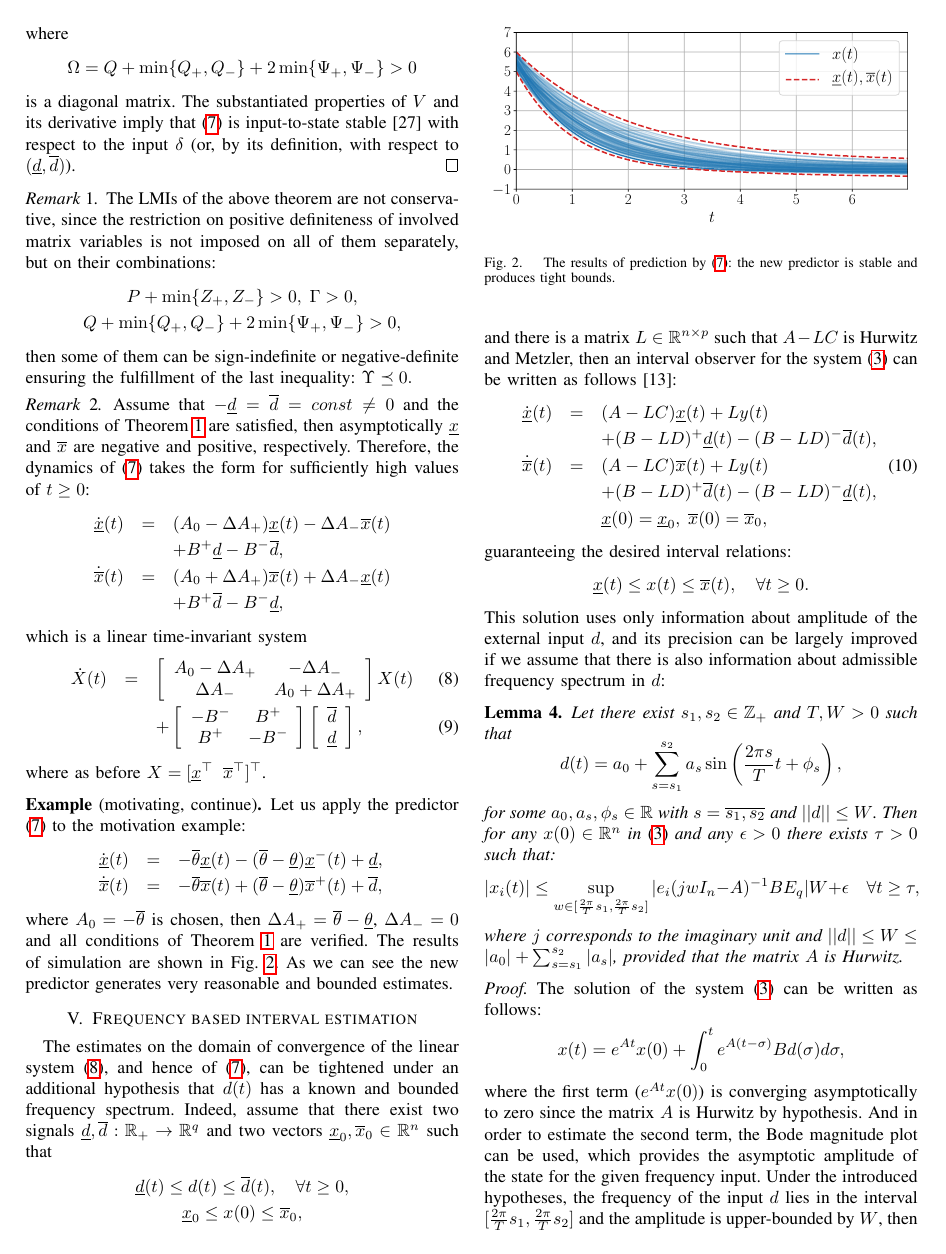
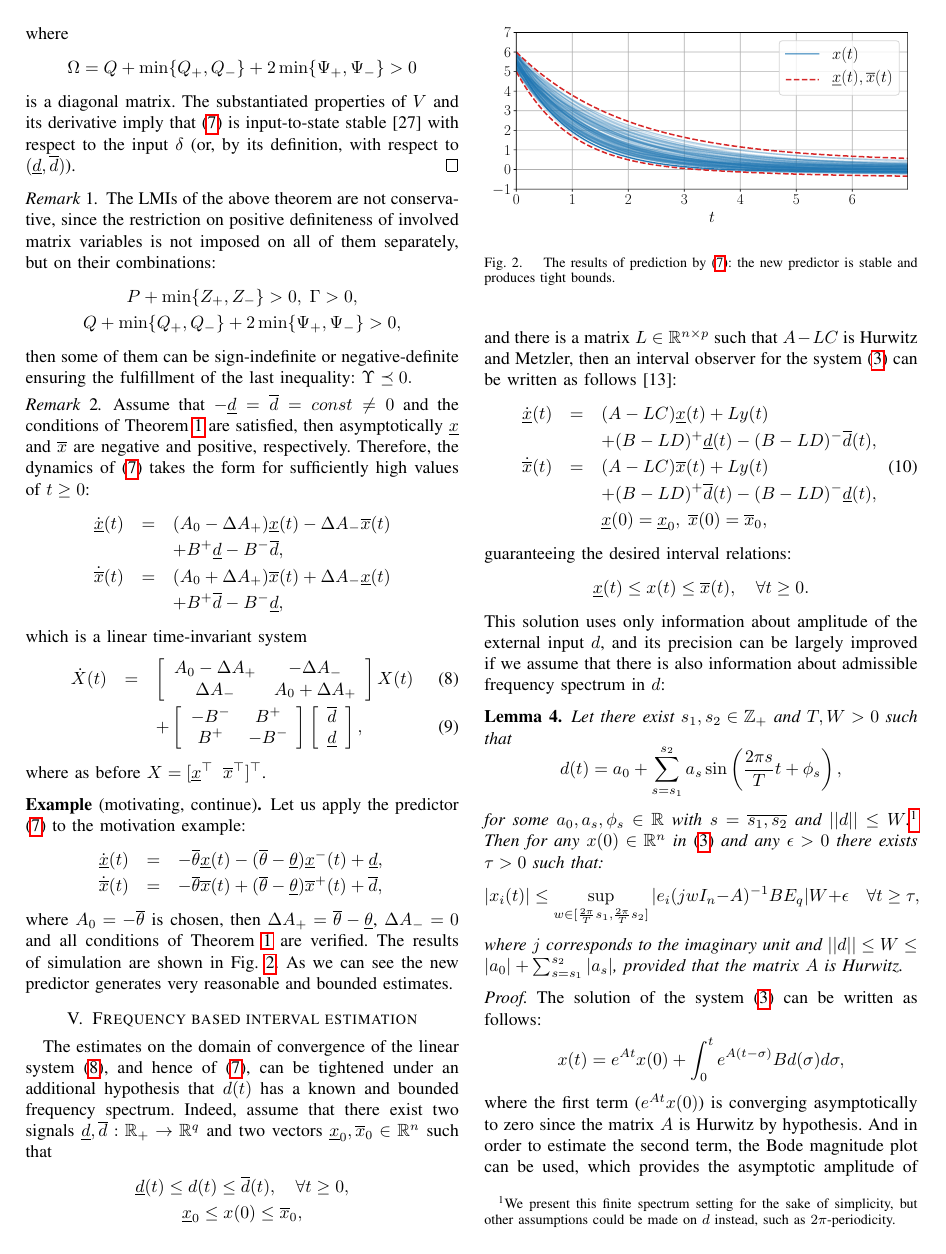
Before and after one commit to eleurent/interval-prediction, a LaTeX paper (paper/journal.tex): page 5 of 8. Compiled offline with pdfLaTeX.

Commit message:
Add a footnote about the finite spectrum setting.

```diff
--- a/paper/journal.tex
+++ b/paper/journal.tex
@@ -429,7 +429,7 @@ such that
 \[
 d(t)=a_{0}+\sum_{s=s_{1}}^{s_{2}}a_{s}\sin\left(\frac{2\pi s}{T}t+\phi_{s}\right),
 \]
-for some $a_{0},a_{s},\phi_{s}\in\R$ with $s=\overline{s_{1},s_{2}}$ and $||d||\leq W$. Then for any $x(0)\in\R^{n}$ in \eqref{eq:LTI_syst} and any $\epsilon>0$ there exists $\tau>0$ such that:
+for some $a_{0},a_{s},\phi_{s}\in\R$ with $s=\overline{s_{1},s_{2}}$ and $||d||\leq W$.\footnote{We present this finite spectrum setting for the sake of simplicity, but other assumptions could be made on $d$ instead, such as $2\pi$-periodicity.} Then for any $x(0)\in\R^{n}$ in \eqref{eq:LTI_syst} and any $\epsilon>0$ there exists $\tau>0$ such that:
 \[
 |x_{i}(t)|\leq\sup_{w\in[\frac{2\pi}{T}s_{1},\frac{2\pi}{T}s_{2}]}|e_{i}(jwI_{n}-A)^{-1}BE_{q}|W+\epsilon\quad\forall t\geq\tau,
 \]
```
